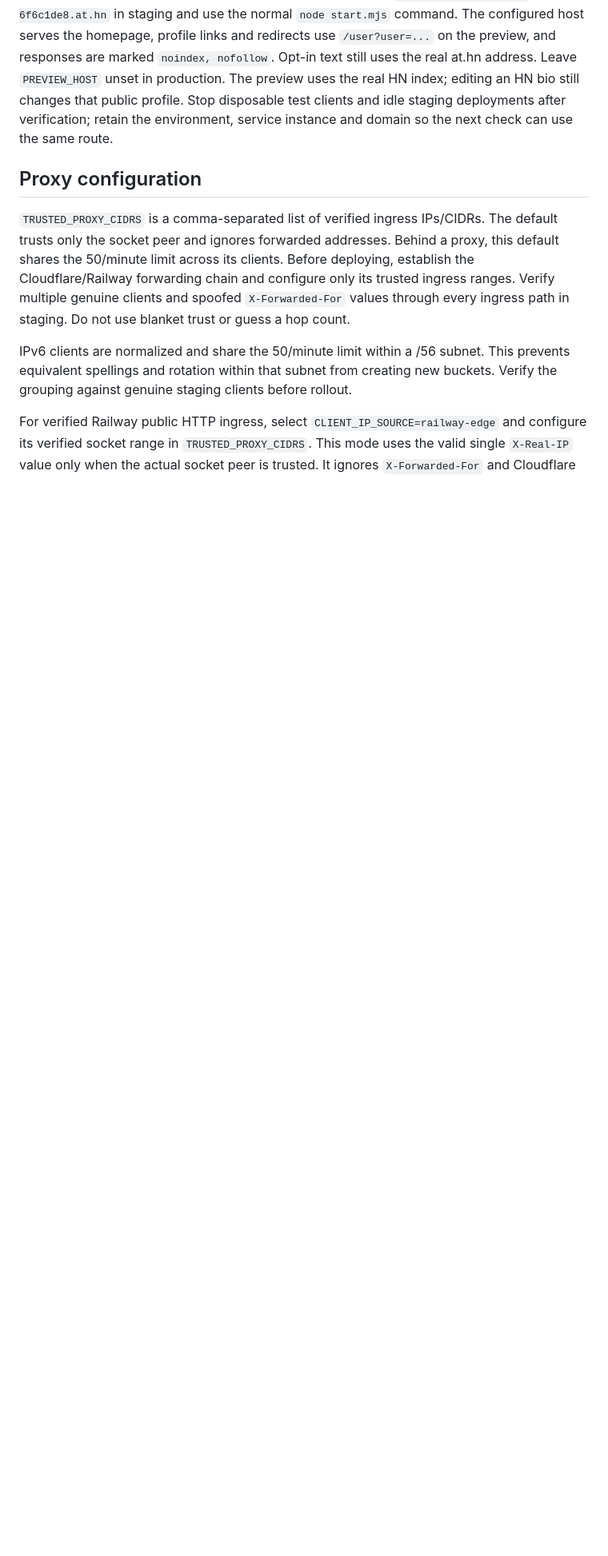
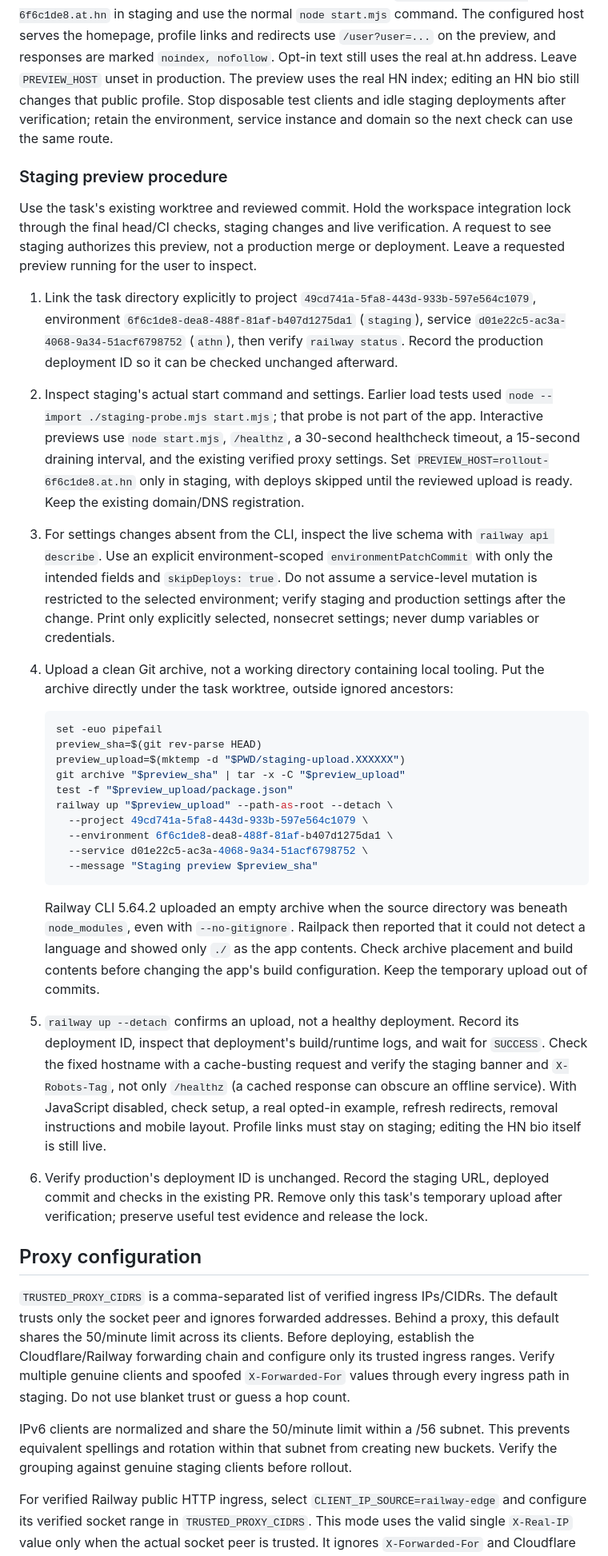
Before and after one commit to padolsey/at.hn, a Markdown page: readme.md, the part around the change. Shown at 80% size. Drawn GitHub-style; blank space fills up the shorter version.

Commit message:
Document verified staging preview workflow and upload pitfalls

````diff
--- a/readme.md
+++ b/readme.md
@@ -77,6 +77,62 @@ Stop disposable test clients and idle staging deployments after verification;
 retain the environment, service instance and domain so the next check can use
 the same route.
 
+### Staging preview procedure
+
+Use the task's existing worktree and reviewed commit. Hold the workspace
+integration lock through the final head/CI checks, staging changes and live
+verification. A request to see staging authorizes this preview, not a production
+merge or deployment. Leave a requested preview running for the user to inspect.
+
+1. Link the task directory explicitly to project
+   `49cd741a-5fa8-443d-933b-597e564c1079`, environment
+   `6f6c1de8-dea8-488f-81af-b407d1275da1` (`staging`), service
+   `d01e22c5-ac3a-4068-9a34-51acf6798752` (`athn`), then verify `railway status`.
+   Record the production deployment ID so it can be checked unchanged afterward.
+2. Inspect staging's actual start command and settings. Earlier load tests used
+   `node --import ./staging-probe.mjs start.mjs`; that probe is not part of the app.
+   Interactive previews use `node start.mjs`, `/healthz`, a 30-second healthcheck
+   timeout, a 15-second draining interval, and the existing verified proxy settings.
+   Set `PREVIEW_HOST=rollout-6f6c1de8.at.hn` only in staging, with deploys skipped
+   until the reviewed upload is ready. Keep the existing domain/DNS registration.
+3. For settings changes absent from the CLI, inspect the live schema with
+   `railway api describe`. Use an explicit environment-scoped
+   `environmentPatchCommit` with only the intended fields and `skipDeploys: true`.
+   Do not assume a service-level mutation is restricted to the selected environment;
+   verify staging and production settings after the change. Print only explicitly
+   selected, nonsecret settings; never dump variables or credentials.
+4. Upload a clean Git archive, not a working directory containing local tooling.
+   Put the archive directly under the task worktree, outside ignored ancestors:
+
+   ```sh
+   set -euo pipefail
+   preview_sha=$(git rev-parse HEAD)
+   preview_upload=$(mktemp -d "$PWD/staging-upload.XXXXXX")
+   git archive "$preview_sha" | tar -x -C "$preview_upload"
+   test -f "$preview_upload/package.json"
+   railway up "$preview_upload" --path-as-root --detach \
+     --project 49cd741a-5fa8-443d-933b-597e564c1079 \
+     --environment 6f6c1de8-dea8-488f-81af-b407d1275da1 \
+     --service d01e22c5-ac3a-4068-9a34-51acf6798752 \
+     --message "Staging preview $preview_sha"
+   ```
+
+   Railway CLI 5.64.2 uploaded an empty archive when the source directory was
+   beneath `node_modules`, even with `--no-gitignore`. Railpack then reported
+   that it could not detect a language and showed only `./` as the app contents.
+   Check archive placement and build contents before changing the app's build
+   configuration. Keep the temporary upload out of commits.
+5. `railway up --detach` confirms an upload, not a healthy deployment. Record its
+   deployment ID, inspect that deployment's build/runtime logs, and wait for
+   `SUCCESS`. Check the fixed hostname with a cache-busting request and verify the
+   staging banner and `X-Robots-Tag`, not only `/healthz` (a cached response can
+   obscure an offline service). With JavaScript disabled, check setup, a real
+   opted-in example, refresh redirects, removal instructions and mobile layout.
+   Profile links must stay on staging; editing the HN bio itself is still live.
+6. Verify production's deployment ID is unchanged. Record the staging URL,
+   deployed commit and checks in the existing PR. Remove only this task's temporary
+   upload after verification; preserve useful test evidence and release the lock.
+
 ## Proxy configuration
 
 `TRUSTED_PROXY_CIDRS` is a comma-separated list of verified ingress IPs/CIDRs.
````
